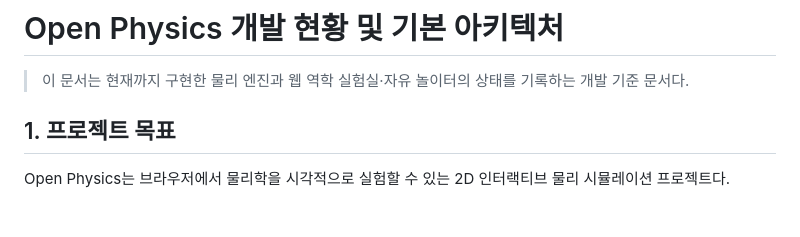
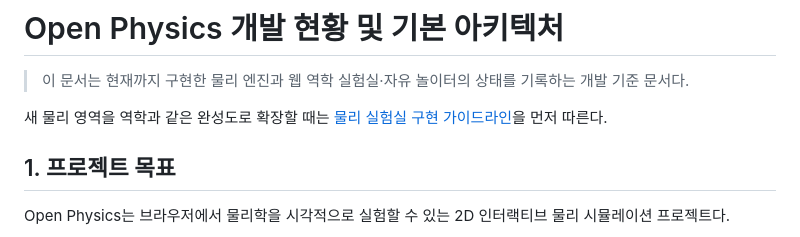
Before and after one commit to capalace/open-physics, a Markdown page: docs/DEVELOPMENT.md, the part around the change. Rendered like a GitHub page; blank space fills up the shorter version.

Commit message:
docs: 물리 실험실 확장 가이드라인을 정의한다

```diff
--- a/docs/DEVELOPMENT.md
+++ b/docs/DEVELOPMENT.md
@@ -1,6 +1,8 @@
 # Open Physics 개발 현황 및 기본 아키텍처
 
 > 이 문서는 현재까지 구현한 물리 엔진과 웹 역학 실험실·자유 놀이터의 상태를 기록하는 개발 기준 문서다.
+
+새 물리 영역을 역학과 같은 완성도로 확장할 때는 [물리 실험실 구현 가이드라인](./LAB_IMPLEMENTATION_GUIDELINES.md)을 먼저 따른다.
 
 ## 1. 프로젝트 목표
 
```
Also changed, not shown: CONTEXT.md (+11 -3 lines), docs/LAB_IMPLEMENTATION_GUIDELINES.md (added, +227 -0 lines).
